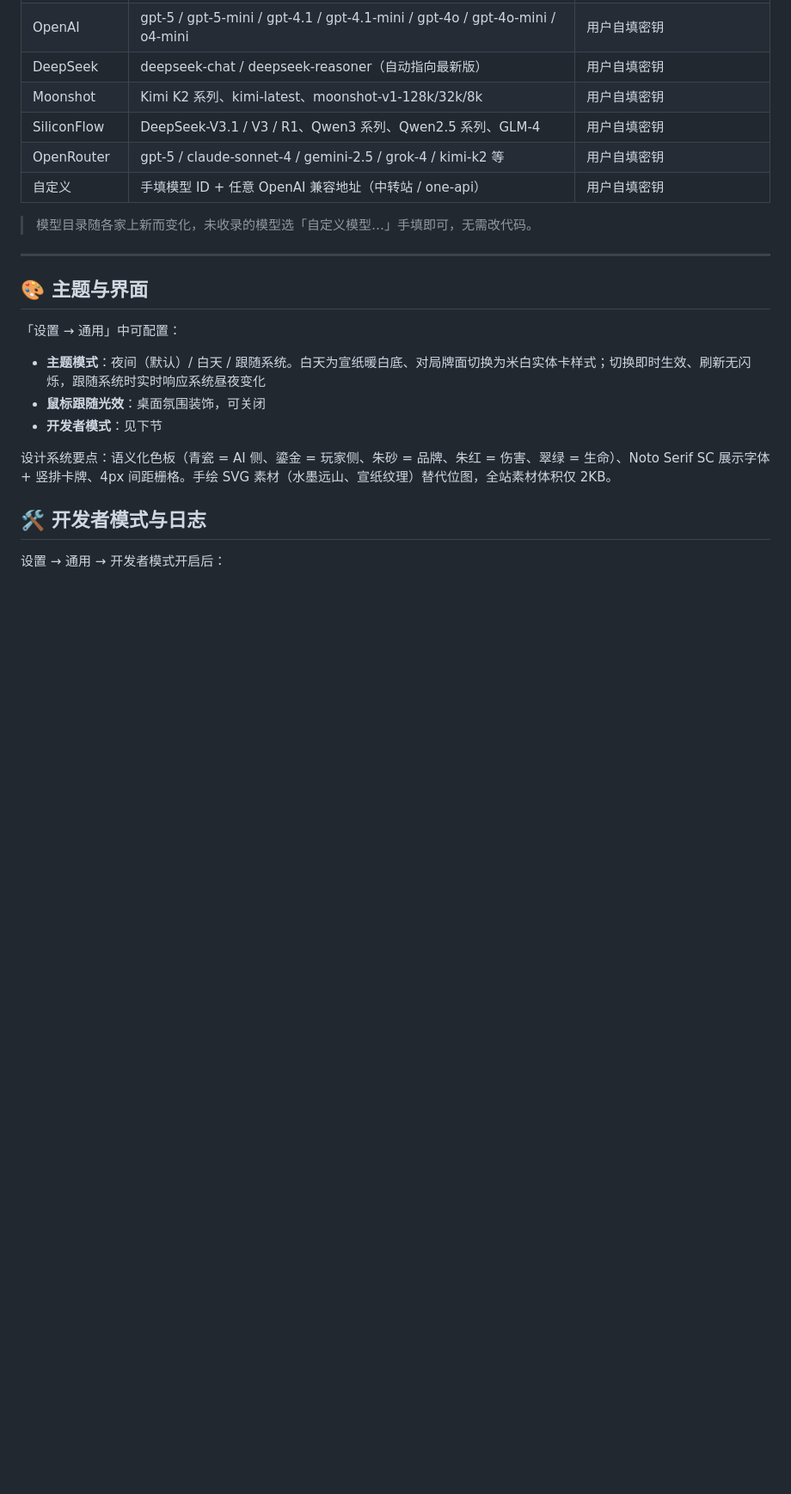
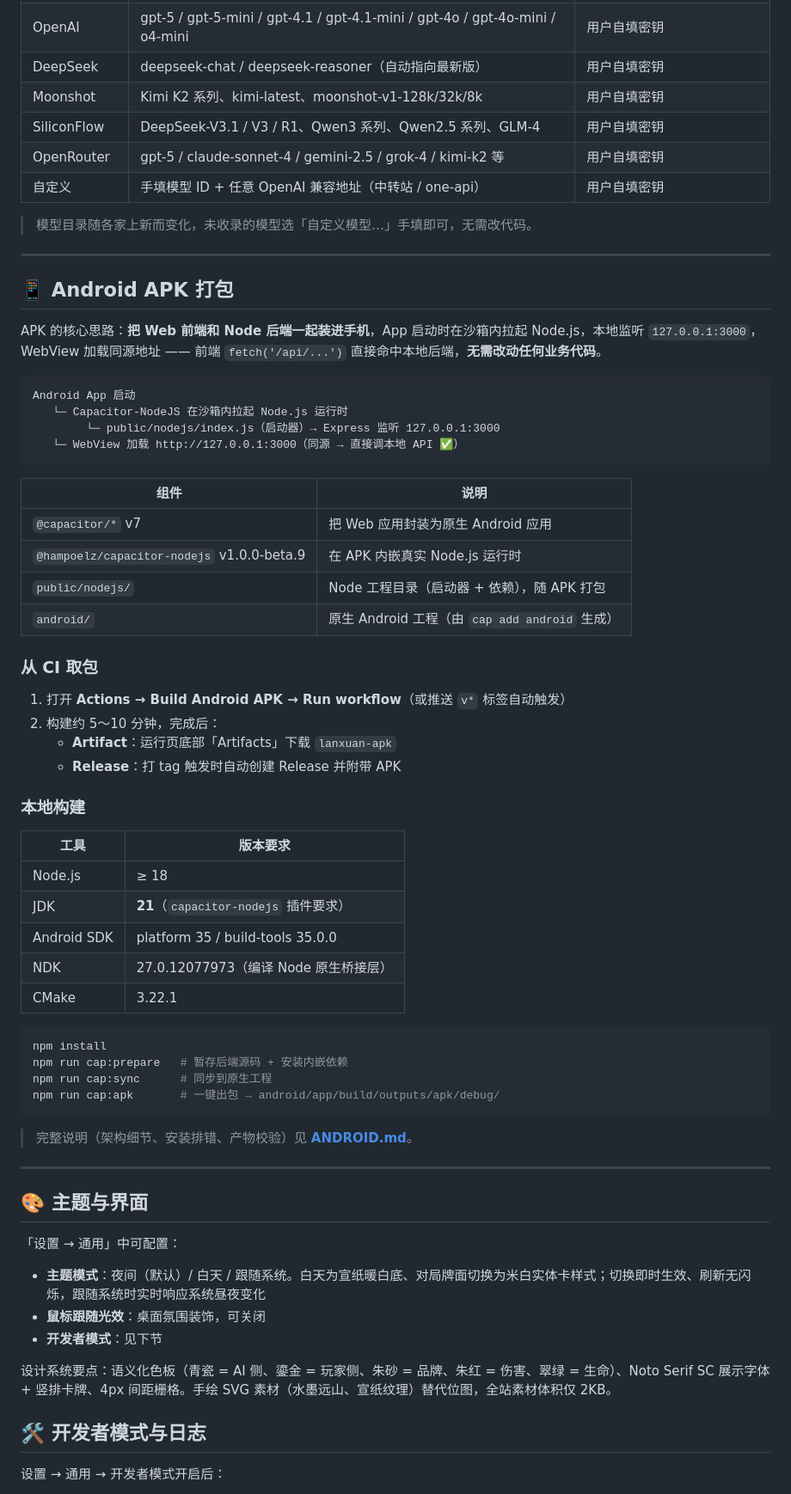
Before and after one commit to Arisemoss/Lanxuan-ai, a Markdown page: README.md, the part around one of its changes. Shown at 86% size. GitHub-like rendering; blank space fills up the shorter version.

````diff
--- a/README.md
+++ b/README.md
@@ -55,6 +73,52 @@ npm start          # → http://localhost:3000
 | 自定义 | 手填模型 ID + 任意 OpenAI 兼容地址（中转站 / one-api） | 用户自填密钥 |
 
 > 模型目录随各家上新而变化，未收录的模型选「自定义模型…」手填即可，无需改代码。
+
+---
+
+## 📱 Android APK 打包
+
+APK 的核心思路：**把 Web 前端和 Node 后端一起装进手机**，App 启动时在沙箱内拉起 Node.js，本地监听 `127.0.0.1:3000`，WebView 加载同源地址 —— 前端 `fetch('/api/...')` 直接命中本地后端，**无需改动任何业务代码**。
+
+```
+Android App 启动
+   └─ Capacitor-NodeJS 在沙箱内拉起 Node.js 运行时
+        └─ public/nodejs/index.js（启动器）→ Express 监听 127.0.0.1:3000
+   └─ WebView 加载 http://127.0.0.1:3000（同源 → 直接调本地 API ✅）
+```
+
+| 组件 | 说明 |
+|------|------|
+| `@capacitor/*` v7 | 把 Web 应用封装为原生 Android 应用 |
+| `@hampoelz/capacitor-nodejs` v1.0.0-beta.9 | 在 APK 内嵌真实 Node.js 运行时 |
+| `public/nodejs/` | Node 工程目录（启动器 + 依赖），随 APK 打包 |
+| `android/` | 原生 Android 工程（由 `cap add android` 生成） |
+
+### 从 CI 取包
+
+1. 打开 **Actions → Build Android APK → Run workflow**（或推送 `v*` 标签自动触发）
+2. 构建约 5～10 分钟，完成后：
+   - **Artifact**：运行页底部「Artifacts」下载 `lanxuan-apk`
+   - **Release**：打 tag 触发时自动创建 Release 并附带 APK
+
+### 本地构建
+
+| 工具 | 版本要求 |
+|------|----------|
+| Node.js | ≥ 18 |
+| JDK | **21**（`capacitor-nodejs` 插件要求） |
+| Android SDK | platform 35 / build-tools 35.0.0 |
+| NDK | 27.0.12077973（编译 Node 原生桥接层） |
+| CMake | 3.22.1 |
+
+```bash
+npm install
+npm run cap:prepare   # 暂存后端源码 + 安装内嵌依赖
+npm run cap:sync      # 同步到原生工程
+npm run cap:apk       # 一键出包 → android/app/build/outputs/apk/debug/
+```
+
+> 完整说明（架构细节、安装排错、产物校验）见 **[ANDROID.md](ANDROID.md)**。
 
 ---
 
````
Also changed, not shown: other parts of README.md (+71 -37 lines).
